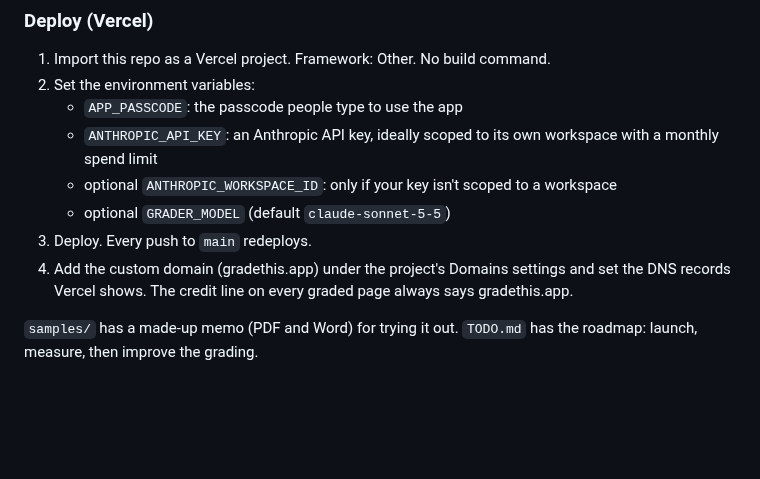
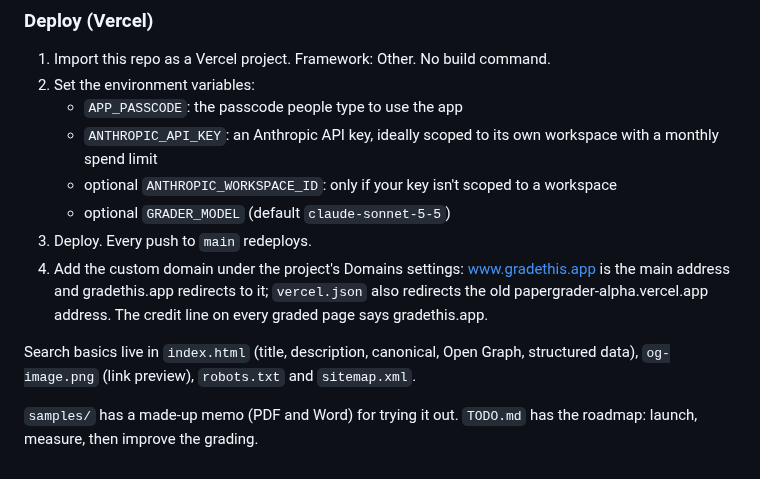
Before and after one commit to srrmlwn/papergrader, a Markdown page: README.md, the part around one of its changes. Rendered like a GitHub page; blank space fills up the shorter version.

```diff
--- a/README.md
+++ b/README.md
@@ -94,6 +94,8 @@ note, routes arrows around the text, and drops minor notes rather than shrinking
    - optional `ANTHROPIC_WORKSPACE_ID`: only if your key isn't scoped to a workspace
    - optional `GRADER_MODEL` (default `claude-sonnet-5-5`)
 3. Deploy. Every push to `main` redeploys.
-4. Add the custom domain (gradethis.app) under the project's Domains settings and set the DNS records Vercel shows. The credit line on every graded page always says gradethis.app.
+4. Add the custom domain under the project's Domains settings: www.gradethis.app is the main address and gradethis.app redirects to it; `vercel.json` also redirects the old papergrader-alpha.vercel.app address. The credit line on every graded page says gradethis.app.
+
+Search basics live in `index.html` (title, description, canonical, Open Graph, structured data), `og-image.png` (link preview), `robots.txt` and `sitemap.xml`.
 
 `samples/` has a made-up memo (PDF and Word) for trying it out. `TODO.md` has the roadmap: launch, measure, then improve the grading.
```
Also changed, not shown: other parts of README.md (+1 -1 lines), TODO.md (+18 -7 lines), og-image.png (added), 4 other files.
